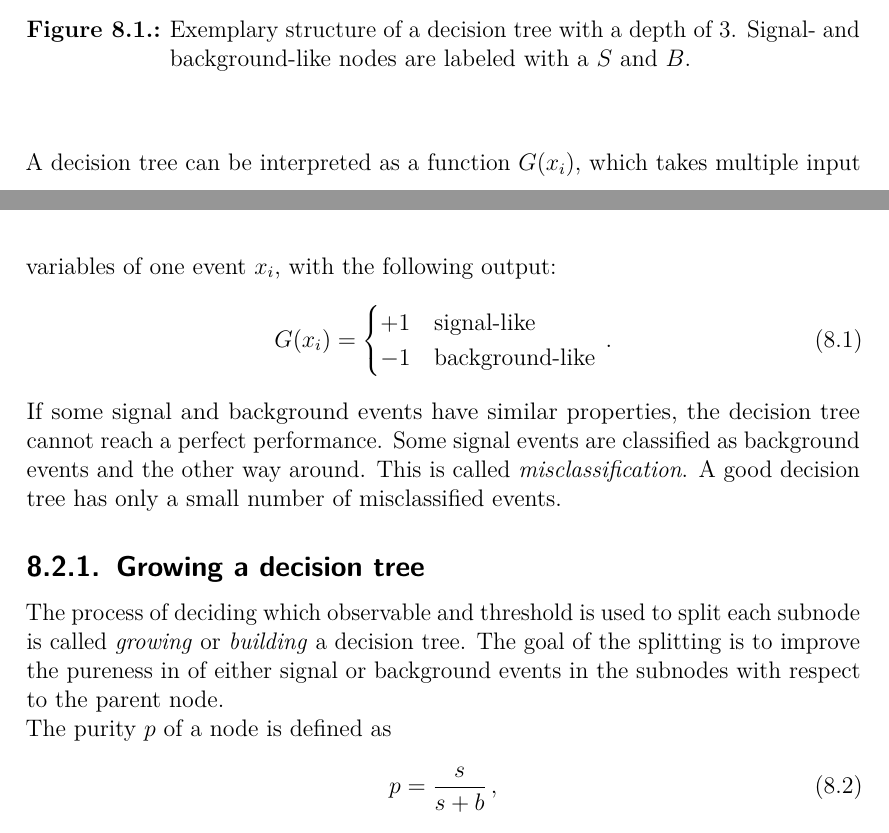
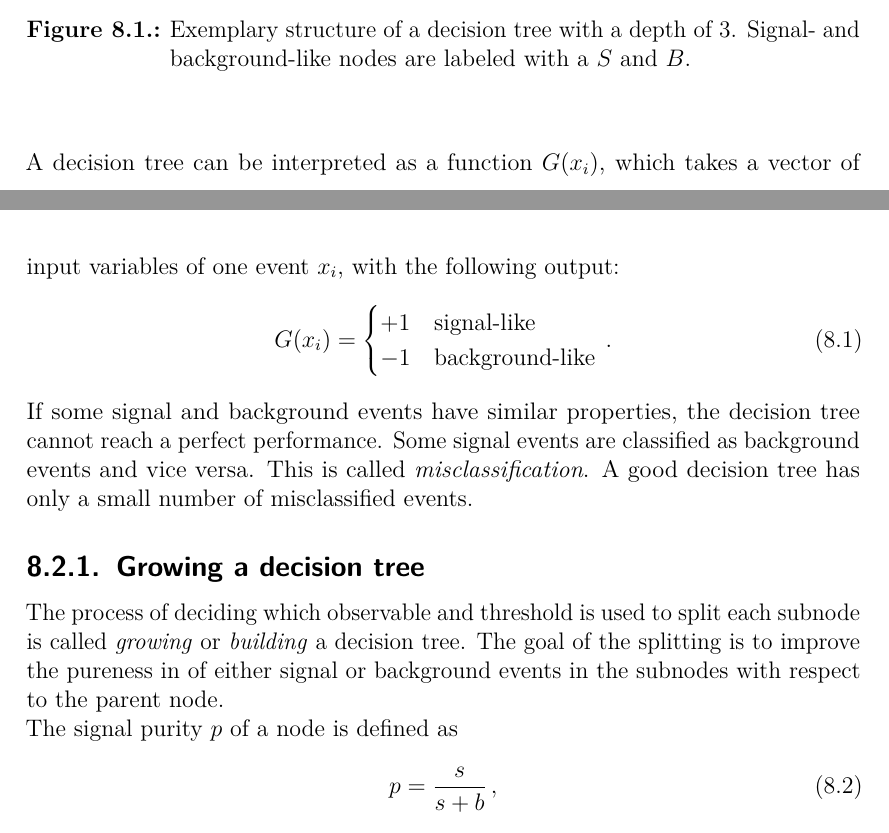
Before and after one commit to QuantumDancer/MasterThesis, a LaTeX thesis (main.tex, which reads bdts.tex): two parts of pages 62 and 63 of 101, joined at a grey line, cut so that both start at the same text. Compiled offline with pdfLaTeX.

Commit message:
Add some corrections for BDTs

```diff
--- a/bdts.tex
+++ b/bdts.tex
@@ -66,7 +66,7 @@ signal- or background-like.
     \end{center}
 \end{figure}
 
-A decision tree can be interpreted as a function $G(x_i)$, which takes multiple input variables of one event $x_i$, with
+A decision tree can be interpreted as a function $G(x_i)$, which takes a vector of input variables of one event $x_i$, with
 the following output:
 \begin{equation}
     \label{eq:dt}
@@ -77,7 +77,7 @@ the following output:
     \end{cases} \,.
 \end{equation}
 If some signal and background events have similar properties, the decision tree cannot reach a perfect performance.
-Some signal events are classified as background events and the other way around.
+Some signal events are classified as background events and vice versa.
 This is called \emph{misclassification}.
 A good decision tree has only a small number of misclassified events.
 
@@ -87,7 +87,7 @@ The process of deciding which observable and threshold is used to split each sub
 is called \emph{growing} or \emph{building} a decision tree.
 The goal of the splitting is to improve the pureness in of either signal or background events in the subnodes with respect to the parent node.
 
-The purity $p$ of a node is defined as
+The signal purity $p$ of a node is defined as
 \begin{equation}
     \label{eq:purity}
     p = \frac{s}{s+b}\,,
```
Also changed, not shown: bdts.tex (6 more changed lines).
